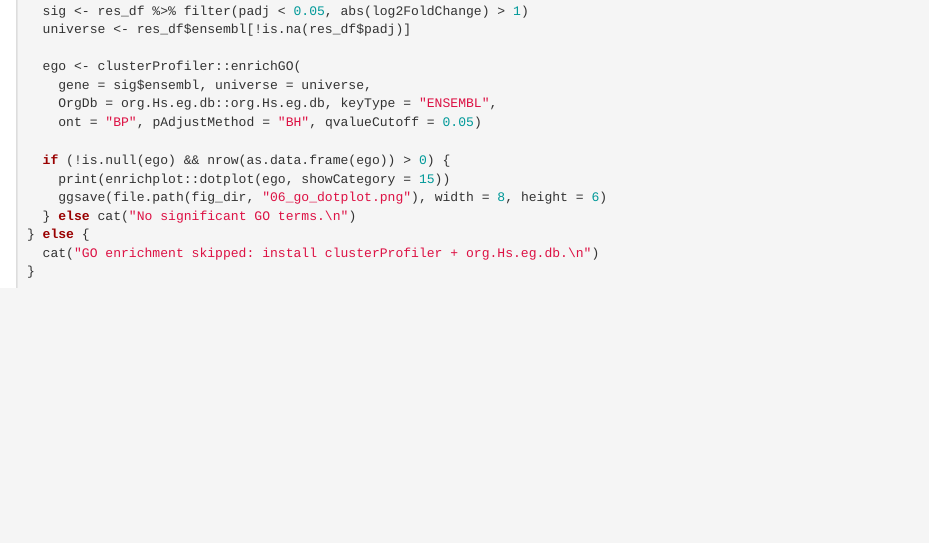
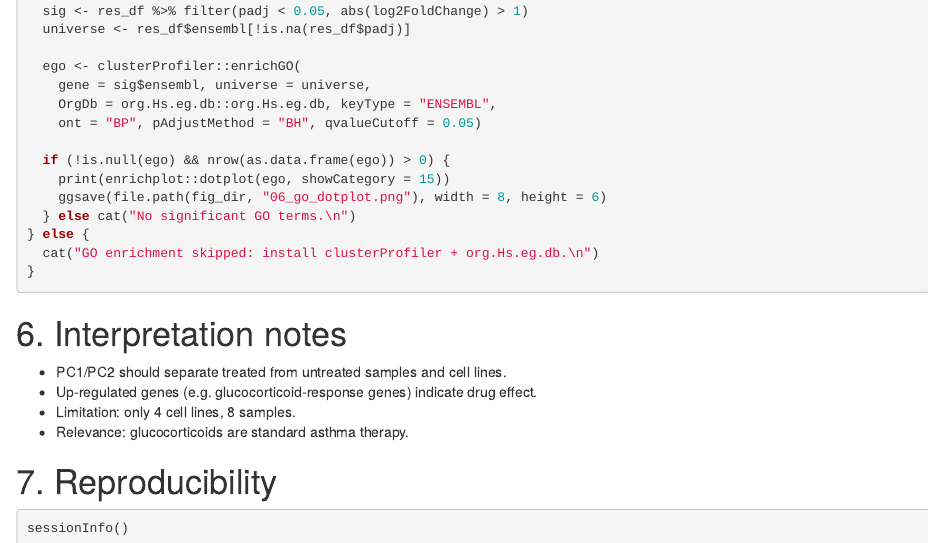
Before and after one commit to dragon-udfly/Gut_Microbiome, an R Markdown document (code/Analyze.Rmd): the page in a window 1100 px wide, from 3260 px down before the commit and from 3300 px down after it, so that both start at the same text. Rendered offline with R 4.5, knitr and Pandoc, with nearby package versions; the code chunks are not run, so their results and figures are left out.

Commit message:
docs(code): add biological interpretation notes and session reproducibility info

````diff
--- a/code/Analyze.Rmd
+++ b/code/Analyze.Rmd
@@ -192,3 +192,16 @@ if (requireNamespace("clusterProfiler", quietly = TRUE) &&
   cat("GO enrichment skipped: install clusterProfiler + org.Hs.eg.db.\n")
 }
 ```
+
+# 6. Interpretation notes
+
+- PC1/PC2 should separate treated from untreated samples and cell lines.
+- Up-regulated genes (e.g. glucocorticoid-response genes) indicate drug effect.
+- Limitation: only 4 cell lines, 8 samples.
+- Relevance: glucocorticoids are standard asthma therapy.
+
+# 7. Reproducibility
+
+```{r session}
+sessionInfo()
+```
````
